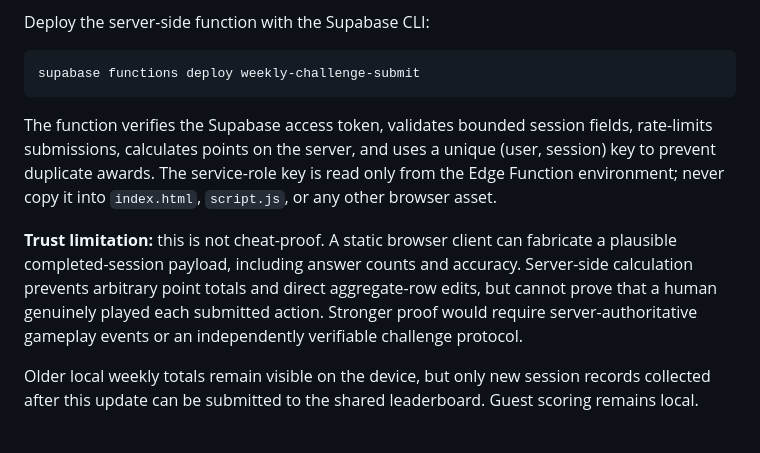
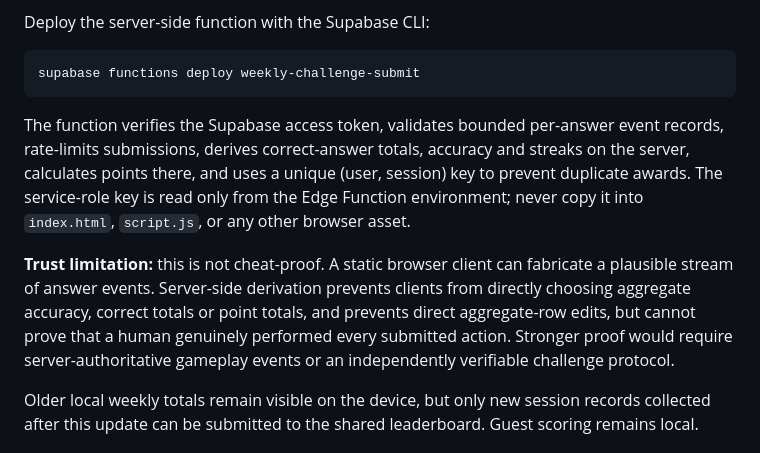
Before and after one commit to shankar-uxcloud/chess-vision-trainer, a Markdown page: README.md, the part around the change. Drawn GitHub-style.

Commit message:
Document server-derived leaderboard metrics and remaining trust boundary

````diff
--- a/README.md
+++ b/README.md
@@ -84,9 +84,9 @@ Deploy the server-side function with the Supabase CLI:
 supabase functions deploy weekly-challenge-submit
 ```
 
-The function verifies the Supabase access token, validates bounded session fields, rate-limits submissions, calculates points on the server, and uses a unique (user, session) key to prevent duplicate awards. The service-role key is read only from the Edge Function environment; never copy it into `index.html`, `script.js`, or any other browser asset.
+The function verifies the Supabase access token, validates bounded per-answer event records, rate-limits submissions, derives correct-answer totals, accuracy and streaks on the server, calculates points there, and uses a unique (user, session) key to prevent duplicate awards. The service-role key is read only from the Edge Function environment; never copy it into `index.html`, `script.js`, or any other browser asset.
 
-**Trust limitation:** this is not cheat-proof. A static browser client can fabricate a plausible completed-session payload, including answer counts and accuracy. Server-side calculation prevents arbitrary point totals and direct aggregate-row edits, but cannot prove that a human genuinely played each submitted action. Stronger proof would require server-authoritative gameplay events or an independently verifiable challenge protocol.
+**Trust limitation:** this is not cheat-proof. A static browser client can fabricate a plausible stream of answer events. Server-side derivation prevents clients from directly choosing aggregate accuracy, correct totals or point totals, and prevents direct aggregate-row edits, but cannot prove that a human genuinely performed every submitted action. Stronger proof would require server-authoritative gameplay events or an independently verifiable challenge protocol.
 
 Older local weekly totals remain visible on the device, but only new session records collected after this update can be submitted to the shared leaderboard. Guest scoring remains local.
 
````
